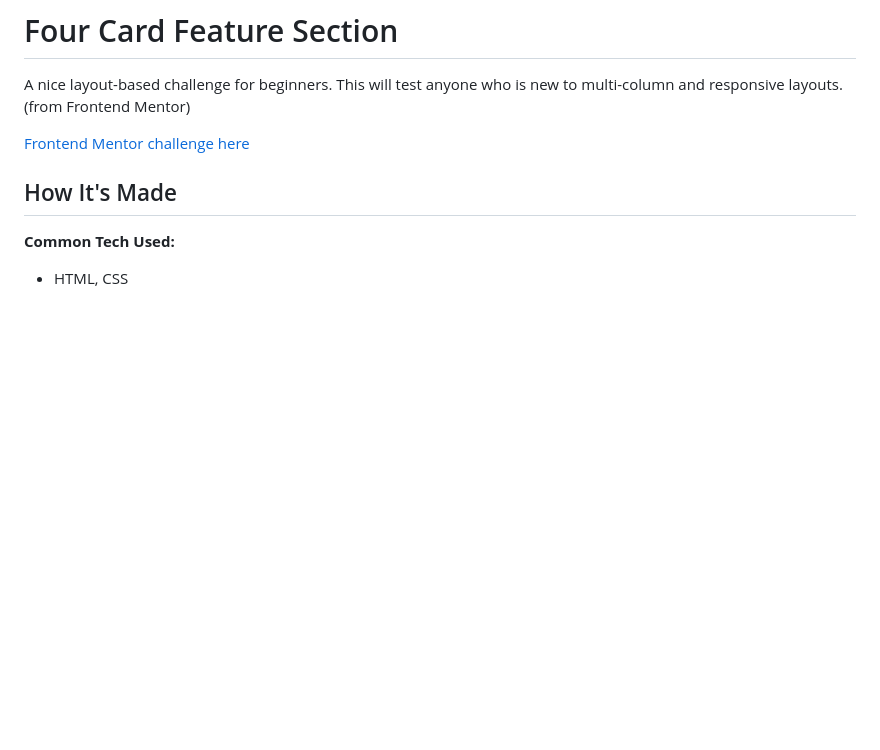
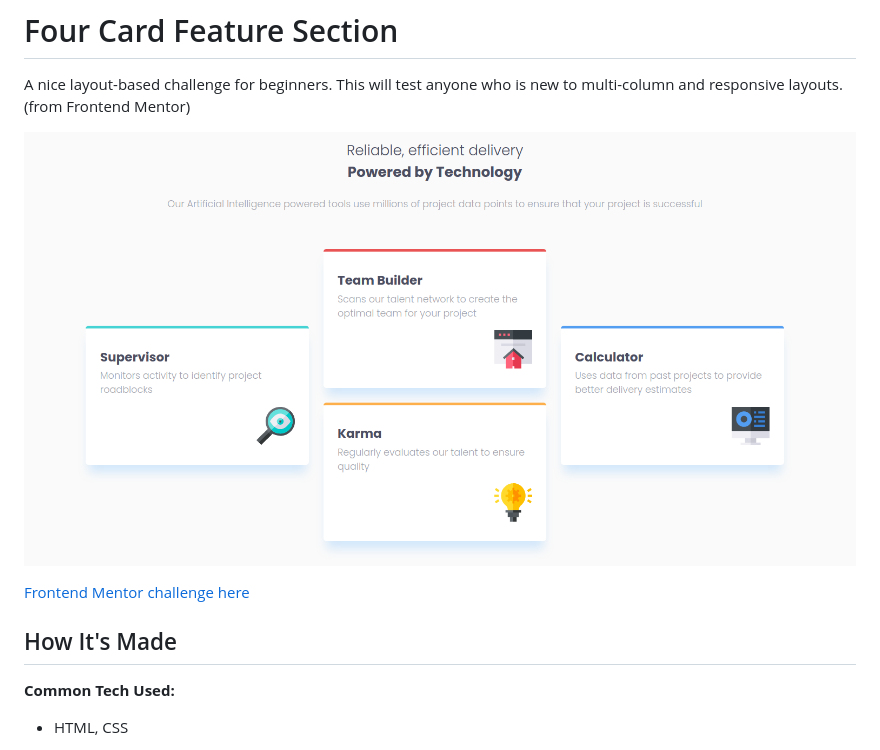
Before and after one commit to alabador/frontend-ui, a Markdown page: four-card-feature-section/README.md, the part around the change. Rendered like a GitHub page; pictures changed too: four-card-feature-section/desktop-screenshot.png (added); blank space fills up the shorter version.

Commit message:
Add screenshot to project

```diff
--- a/four-card-feature-section/README.md
+++ b/four-card-feature-section/README.md
@@ -1,6 +1,8 @@
 # Four Card Feature Section
 
 A nice layout-based challenge for beginners. This will test anyone who is new to multi-column and responsive layouts. (from Frontend Mentor)
+
+![Desktop Version](./desktop-screenshot.png)
 
 [Frontend Mentor challenge here](https://www.frontendmentor.io/challenges/four-card-feature-section-weK1eFYK)
 
```
